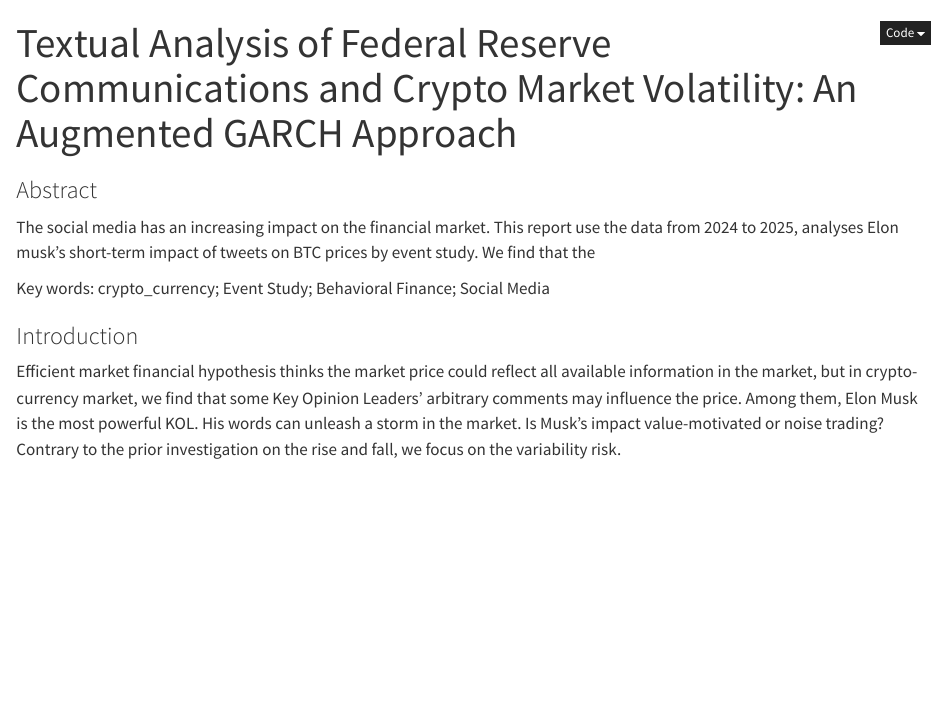
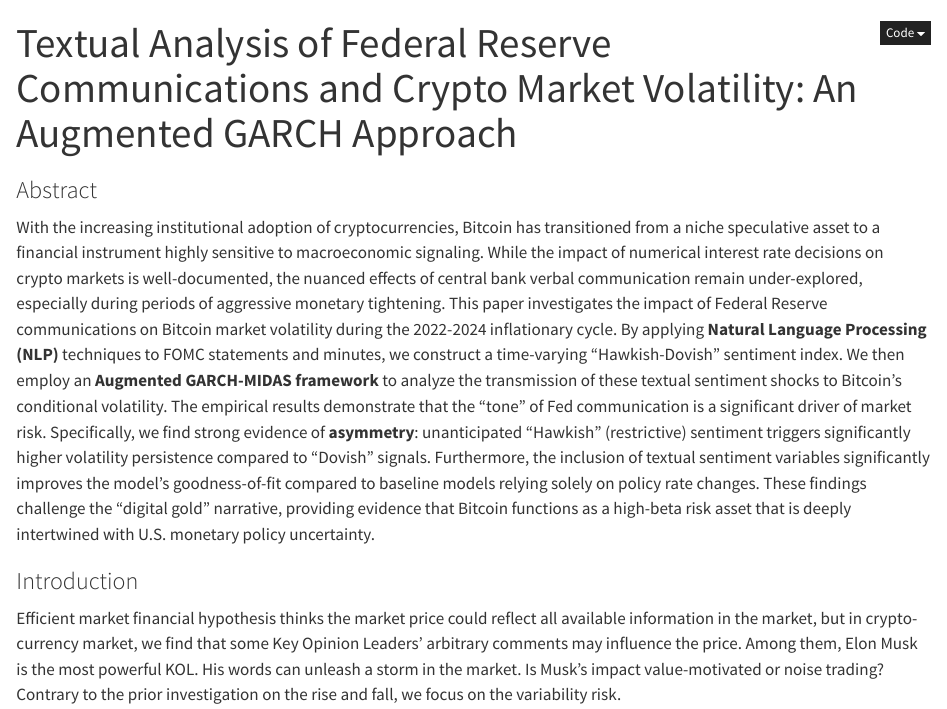
Before and after one commit to shaocaoyu-01/high_freq_crypto_causality, a Quarto document (report.qmd): the page in a window 1100 px wide, from its top. Rendered offline with R 4.5, knitr and Pandoc in place of Quarto, with nearby package versions; some code elsewhere in the file could not run offline.

Commit message:
modify the abstract

```diff
--- a/report.qmd
+++ b/report.qmd
@@ -11,9 +11,7 @@
 
 ### Abstract
 
-The social media has an increasing impact on the financial market. This report use the data from 2024 to 2025, analyses Elon musk's short-term impact of tweets on BTC prices by event study. We find that the
-
-Key words: crypto_currency; Event Study; Behavioral Finance; Social Media
+With the increasing institutional adoption of cryptocurrencies, Bitcoin has transitioned from a niche speculative asset to a financial instrument highly sensitive to macroeconomic signaling. While the impact of numerical interest rate decisions on crypto markets is well-documented, the nuanced effects of central bank verbal communication remain under-explored, especially during periods of aggressive monetary tightening. This paper investigates the impact of Federal Reserve communications on Bitcoin market volatility during the 2022-2024 inflationary cycle. By applying **Natural Language Processing (NLP)** techniques to FOMC statements and minutes, we construct a time-varying "Hawkish-Dovish" sentiment index. We then employ an **Augmented GARCH-MIDAS framework** to analyze the transmission of these textual sentiment shocks to Bitcoin's conditional volatility. The empirical results demonstrate that the "tone" of Fed communication is a significant driver of market risk. Specifically, we find strong evidence of **asymmetry**: unanticipated "Hawkish" (restrictive) sentiment triggers significantly higher volatility persistence compared to "Dovish" signals. Furthermore, the inclusion of textual sentiment variables significantly improves the model's goodness-of-fit compared to baseline models relying solely on policy rate changes. These findings challenge the "digital gold" narrative, providing evidence that Bitcoin functions as a high-beta risk asset that is deeply intertwined with U.S. monetary policy uncertainty.
 
 ### Introduction
 
```
